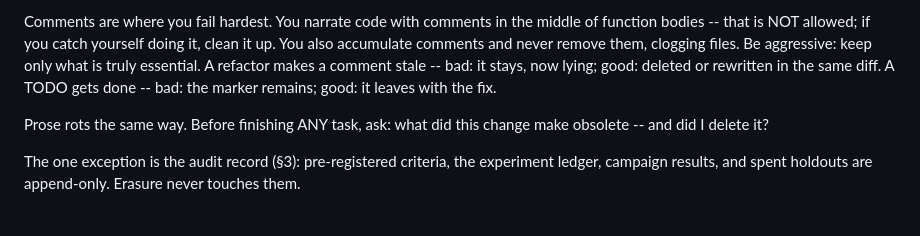
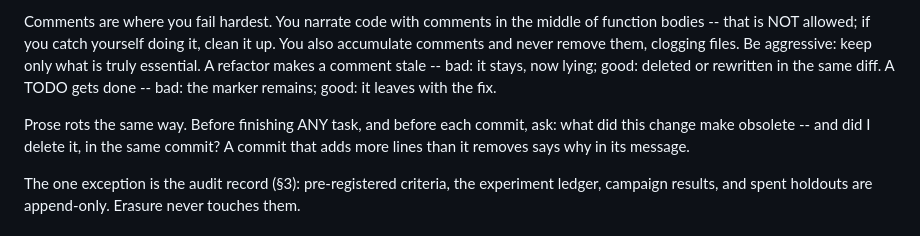
Before and after one commit to kleithegreat/moneymachine, a Markdown page: CLAUDE.md, the part around the change. GitHub-like rendering.

Commit message:
CLAUDE.md §2: ask before each commit what it made obsolete and delete it in the same commit; a commit that adds more than it removes says why (human rule, 2026-10-28)
Co-Authored-By: Claude Opus 5.5 <noreply@anthropic.com>

```diff
--- a/CLAUDE.md
+++ b/CLAUDE.md
@@ -18,7 +18,7 @@ The swap rule: when a task replaces X with Y -- a refactor, a fix, a syntax chan
 
 Comments are where you fail hardest. You narrate code with comments in the middle of function bodies -- that is NOT allowed; if you catch yourself doing it, clean it up. You also accumulate comments and never remove them, clogging files. Be aggressive: keep only what is truly essential. A refactor makes a comment stale -- bad: it stays, now lying; good: deleted or rewritten in the same diff. A TODO gets done -- bad: the marker remains; good: it leaves with the fix.
 
-Prose rots the same way. Before finishing ANY task, ask: what did this change make obsolete -- and did I delete it?
+Prose rots the same way. Before finishing ANY task, and before each commit, ask: what did this change make obsolete -- and did I delete it, in the same commit? A commit that adds more lines than it removes says why in its message.
 
 The one exception is the audit record (§3): pre-registered criteria, the experiment ledger, campaign results, and spent holdouts are append-only. Erasure never touches them.
 
```
